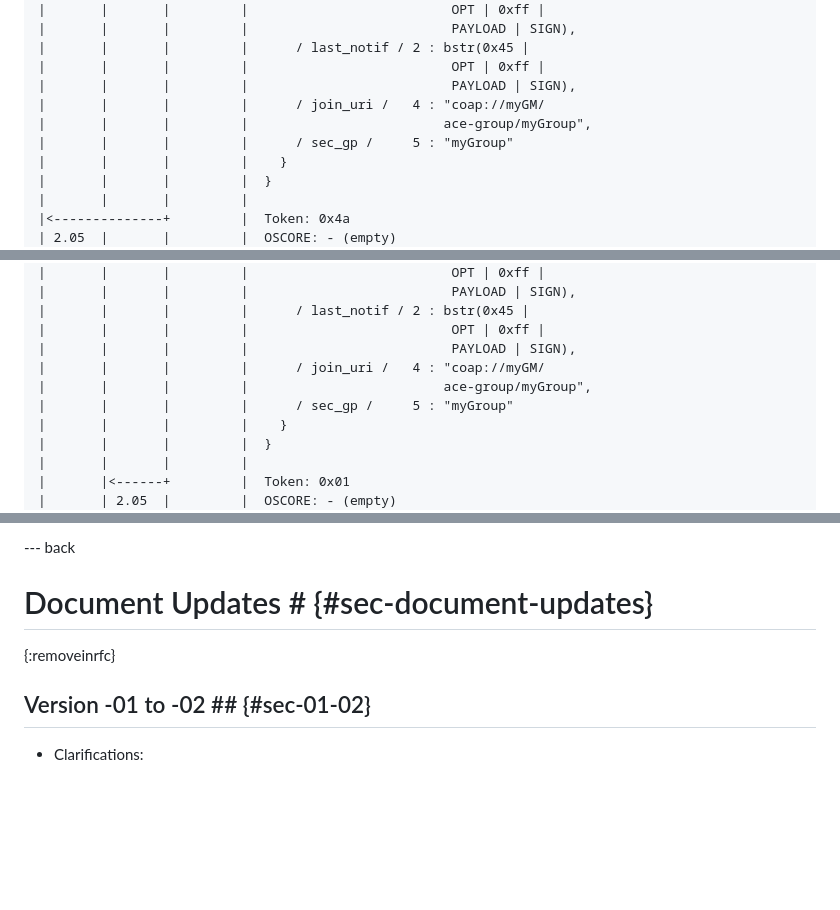
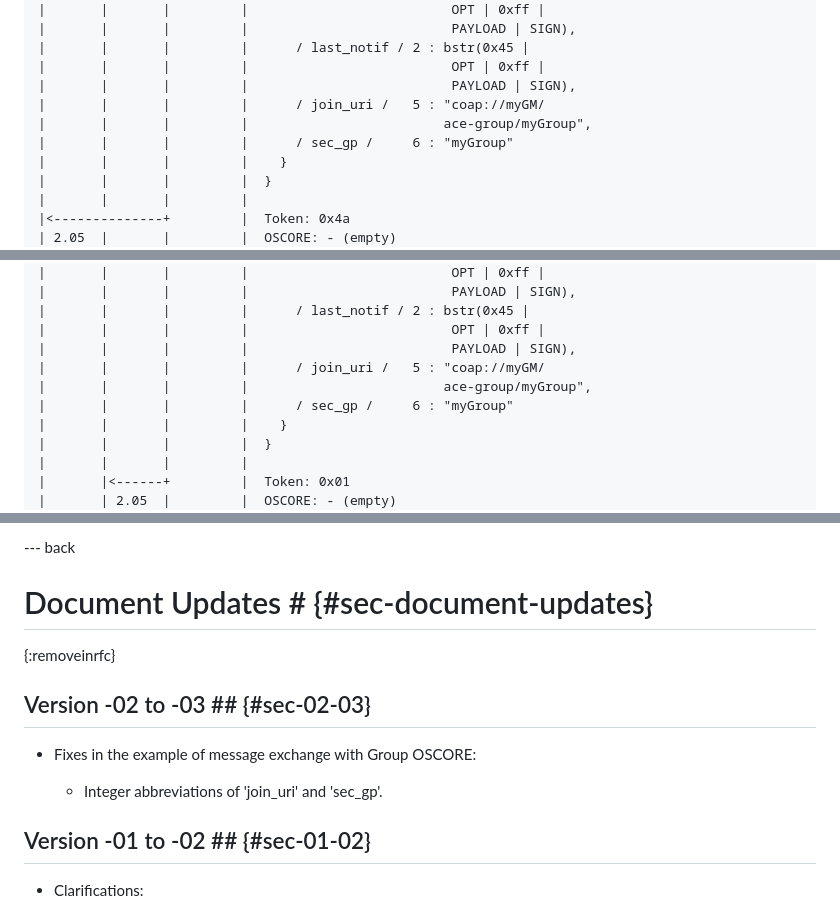
Before and after one commit to core-wg/multicast-notifications-proxy, a Markdown page: draft-ietf-core-multicast-notifications-proxy.md, 3 parts joined by grey strips. Rendered like a GitHub page; blank space fills up the shorter version.

Commit message:
Fixes in the example of message exchange with Group OSCORE

```diff
--- a/draft-ietf-core-multicast-notifications-proxy.md
+++ b/draft-ietf-core-multicast-notifications-proxy.md
@@ -471,9 +471,9 @@ C1      C2      P         S
 |       |       |         |      / last_notif / 2 : bstr(0x45 |
 |       |       |         |                          OPT | 0xff |
 |       |       |         |                          PAYLOAD | SIGN),
-|       |       |         |      / join_uri /   4 : "coap://myGM/
+|       |       |         |      / join_uri /   5 : "coap://myGM/
 |       |       |         |                         ace-group/myGroup",
-|       |       |         |      / sec_gp /     5 : "myGroup"
+|       |       |         |      / sec_gp /     6 : "myGroup"
 |       |       |         |    }
 |       |       |         |  }
 |       |       |         |
@@ -570,9 +570,9 @@ C1      C2      P         S
 |       |       |         |      / last_notif / 2 : bstr(0x45 |
 |       |       |         |                          OPT | 0xff |
 |       |       |         |                          PAYLOAD | SIGN),
-|       |       |         |      / join_uri /   4 : "coap://myGM/
+|       |       |         |      / join_uri /   5 : "coap://myGM/
 |       |       |         |                         ace-group/myGroup",
-|       |       |         |      / sec_gp /     5 : "myGroup"
+|       |       |         |      / sec_gp /     6 : "myGroup"
 |       |       |         |    }
 |       |       |         |  }
 |       |       |         |
@@ -1085,6 +1085,12 @@ Note to RFC Editor: In the table above, please replace TBD47 with the registered
 # Document Updates # {#sec-document-updates}
 {:removeinrfc}
 
+## Version -02 to -03 ## {#sec-02-03}
+
+* Fixes in the example of message exchange with Group OSCORE:
+
+  * Integer abbreviations of 'join_uri' and 'sec_gp'.
+
 ## Version -01 to -02 ## {#sec-01-02}
 
 * Clarifications:
```
